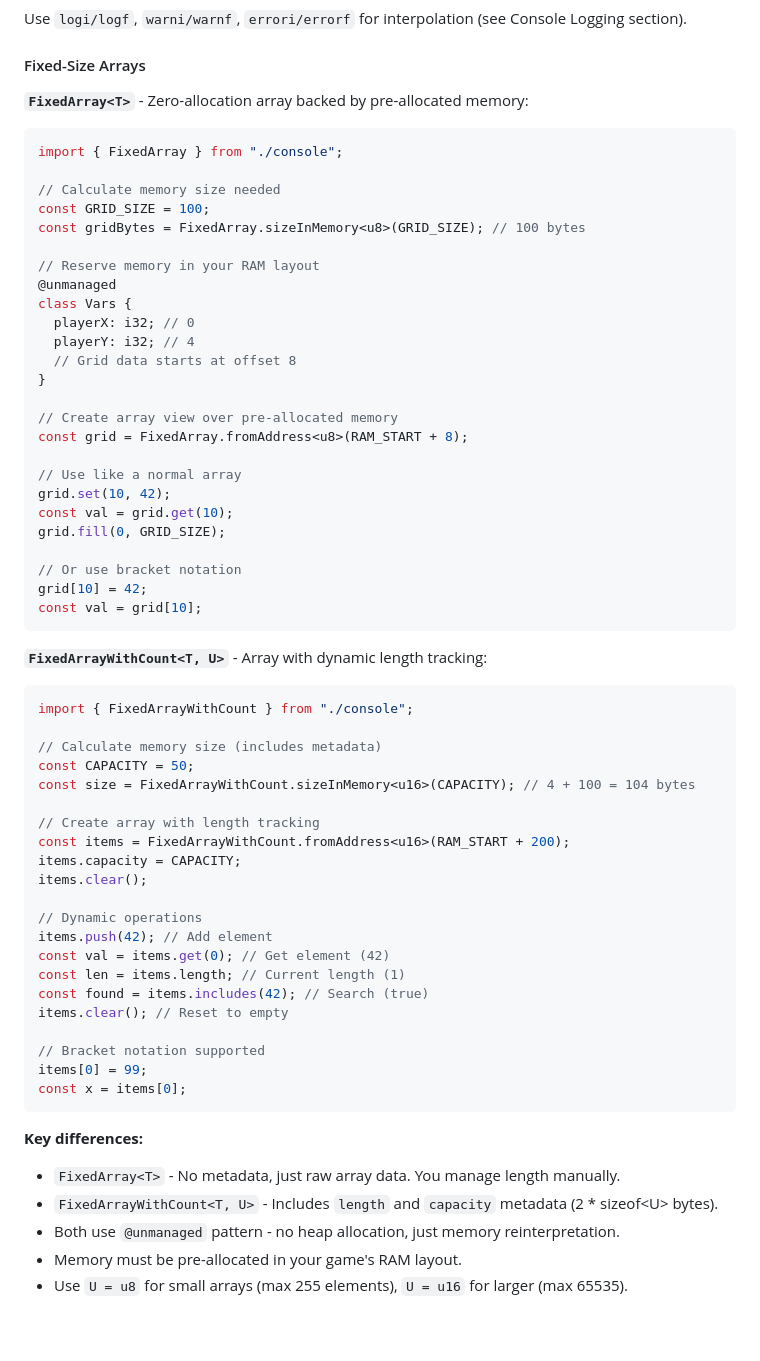
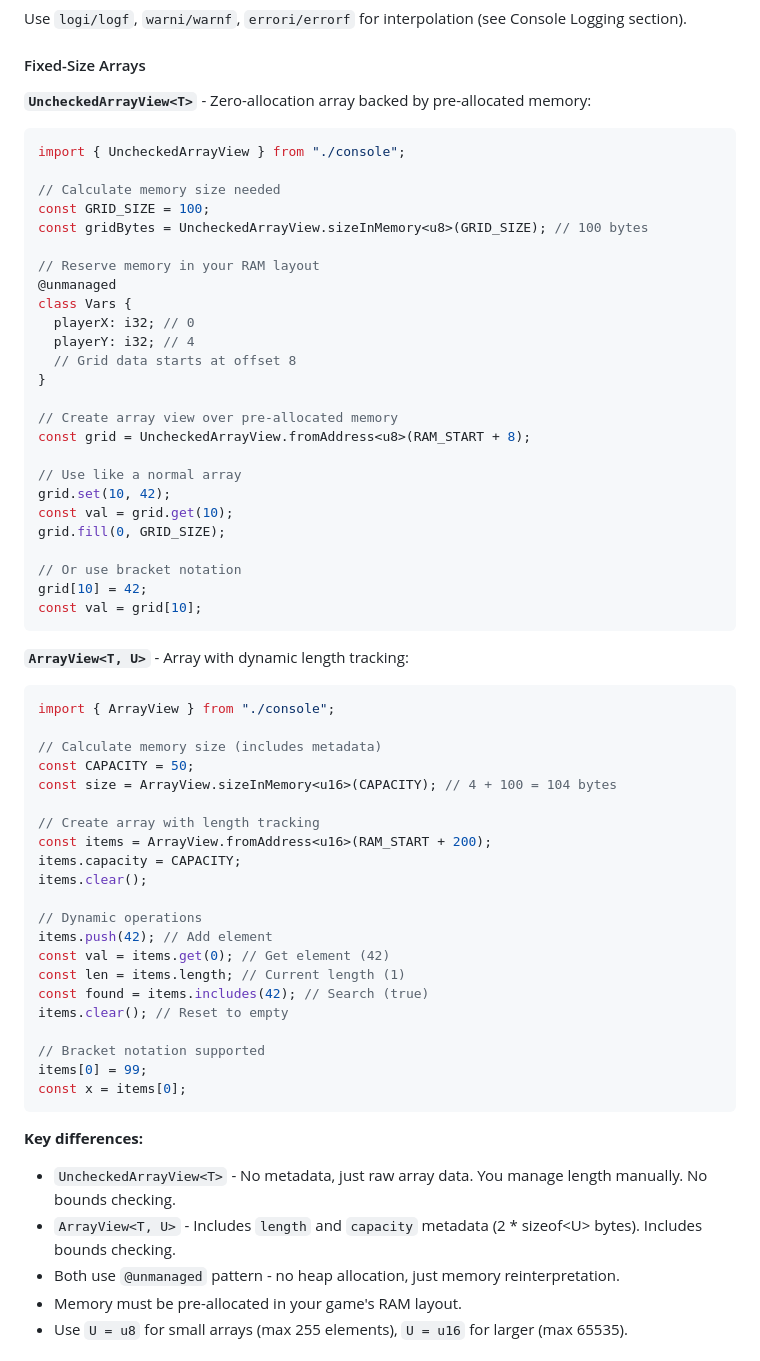
Before and after one commit to obasille/tinyforge, a Markdown page: README.md, the part around the change. Drawn GitHub-style; blank space fills up the shorter version.

Commit message:
Update doc with new array names

````diff
--- a/README.md
+++ b/README.md
@@ -958,14 +958,14 @@ Use `logi/logf`, `warni/warnf`, `errori/errorf` for interpolation (see Console L
 
 #### Fixed-Size Arrays
 
-**`FixedArray<T>`** - Zero-allocation array backed by pre-allocated memory:
+**`UncheckedArrayView<T>`** - Zero-allocation array backed by pre-allocated memory:
 
 ```ts
-import { FixedArray } from "./console";
+import { UncheckedArrayView } from "./console";
 
 // Calculate memory size needed
 const GRID_SIZE = 100;
-const gridBytes = FixedArray.sizeInMemory<u8>(GRID_SIZE); // 100 bytes
+const gridBytes = UncheckedArrayView.sizeInMemory<u8>(GRID_SIZE); // 100 bytes
 
 // Reserve memory in your RAM layout
 @unmanaged
@@ -976,7 +976,7 @@ class Vars {
 }
 
 // Create array view over pre-allocated memory
-const grid = FixedArray.fromAddress<u8>(RAM_START + 8);
+const grid = UncheckedArrayView.fromAddress<u8>(RAM_START + 8);
 
 // Use like a normal array
 grid.set(10, 42);
@@ -988,17 +988,17 @@ grid[10] = 42;
 const val = grid[10];
 ```
 
-**`FixedArrayWithCount<T, U>`** - Array with dynamic length tracking:
+**`ArrayView<T, U>`** - Array with dynamic length tracking:
 
 ```ts
-import { FixedArrayWithCount } from "./console";
+import { ArrayView } from "./console";
 
 // Calculate memory size (includes metadata)
 const CAPACITY = 50;
-const size = FixedArrayWithCount.sizeInMemory<u16>(CAPACITY); // 4 + 100 = 104 bytes
+const size = ArrayView.sizeInMemory<u16>(CAPACITY); // 4 + 100 = 104 bytes
 
 // Create array with length tracking
-const items = FixedArrayWithCount.fromAddress<u16>(RAM_START + 200);
+const items = ArrayView.fromAddress<u16>(RAM_START + 200);
 items.capacity = CAPACITY;
 items.clear();
 
@@ -1016,8 +1016,8 @@ const x = items[0];
 
 **Key differences:**
 
-- `FixedArray<T>` - No metadata, just raw array data. You manage length manually.
-- `FixedArrayWithCount<T, U>` - Includes `length` and `capacity` metadata (2 \* sizeof\<U\> bytes).
+- `UncheckedArrayView<T>` - No metadata, just raw array data. You manage length manually. No bounds checking.
+- `ArrayView<T, U>` - Includes `length` and `capacity` metadata (2 \* sizeof\<U\> bytes). Includes bounds checking.
 - Both use `@unmanaged` pattern - no heap allocation, just memory reinterpretation.
 - Memory must be pre-allocated in your game's RAM layout.
 - Use `U = u8` for small arrays (max 255 elements), `U = u16` for larger (max 65535).
````
Also changed, not shown: AGENTS.md (+16 -16 lines).
